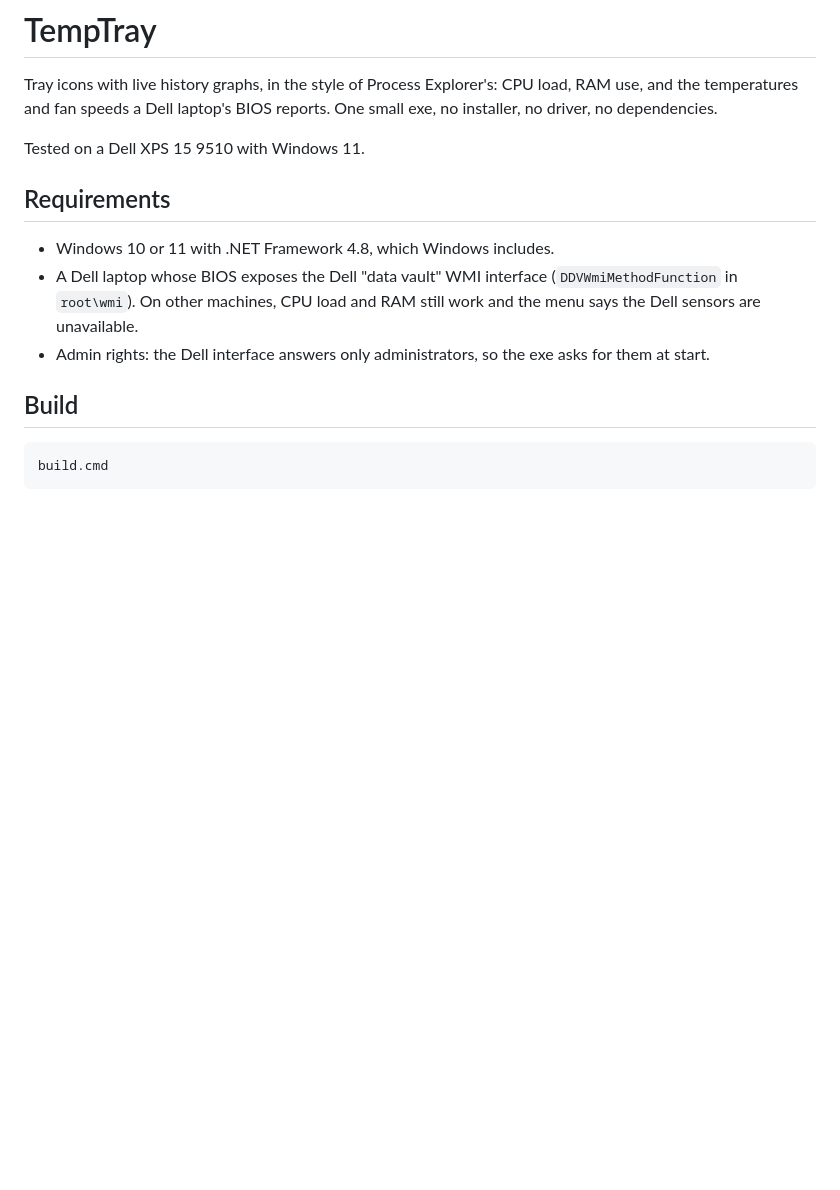
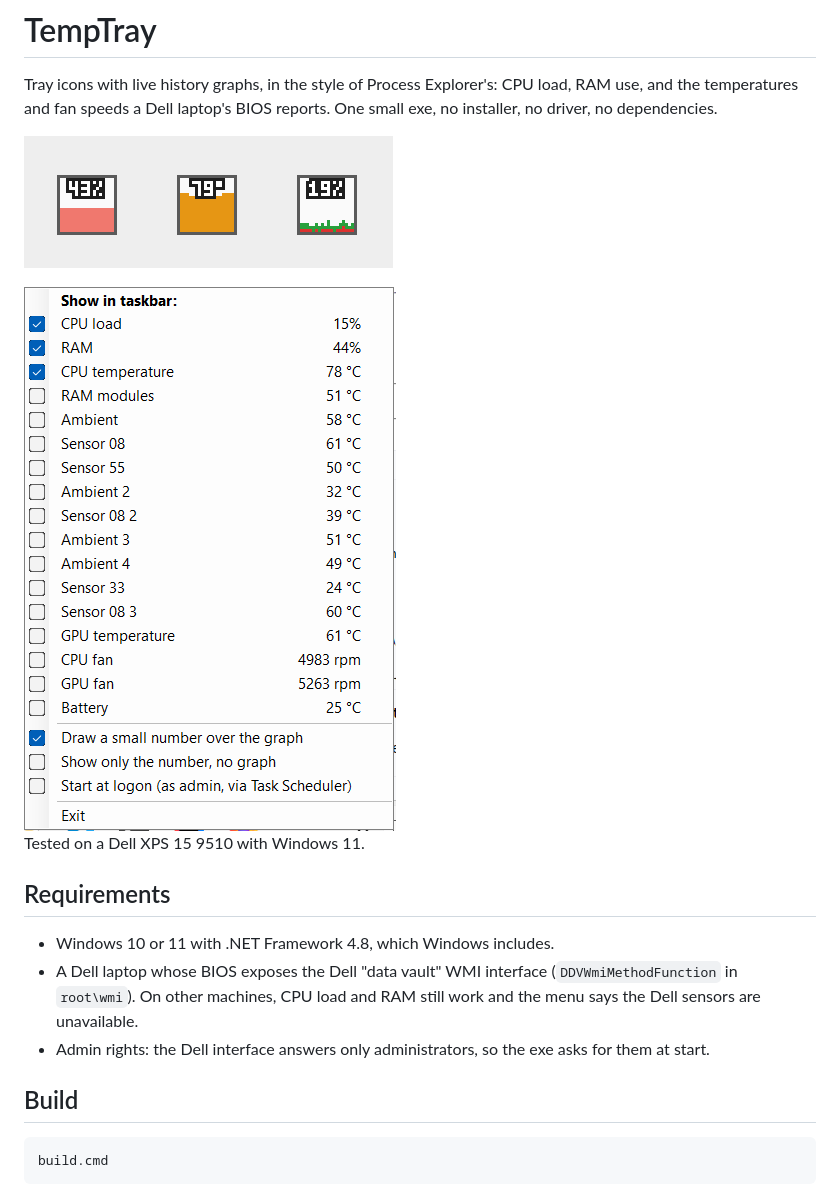
Before and after one commit to theaspect/temp-tray, a Markdown page: README.md, the part around the change. Rendered like a GitHub page; pictures changed too: docs/menu.png (added), docs/tray-icons.png (added); blank space fills up the shorter version.

Commit message:
Show the tray icons and menu in the README

```diff
--- a/README.md
+++ b/README.md
@@ -2,6 +2,10 @@
 
 Tray icons with live history graphs, in the style of Process Explorer's: CPU load, RAM use, and the temperatures and fan
 speeds a Dell laptop's BIOS reports. One small exe, no installer, no driver, no dependencies.
+
+![RAM, CPU temperature and CPU load icons with the small number over the graph, shown 3x](docs/tray-icons.png)
+
+<img src="docs/menu.png" alt="Right-click menu: a checkbox per item with its current value, then the display options" width="372">
 
 Tested on a Dell XPS 15 9510 with Windows 11.
 
```
